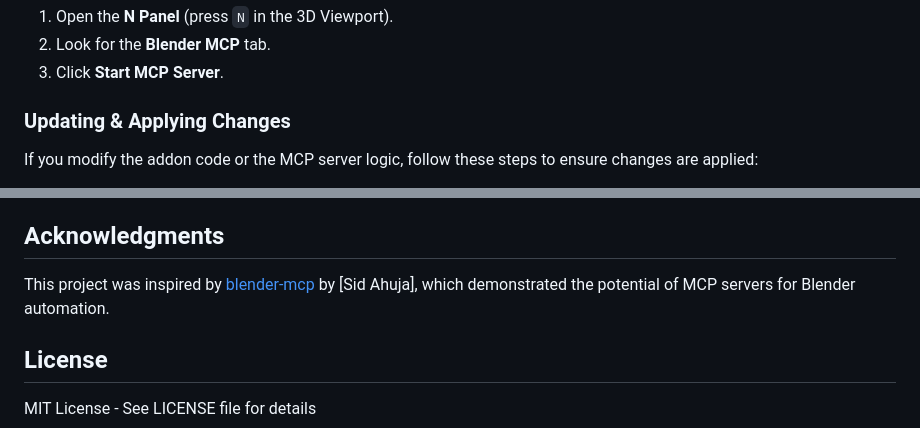
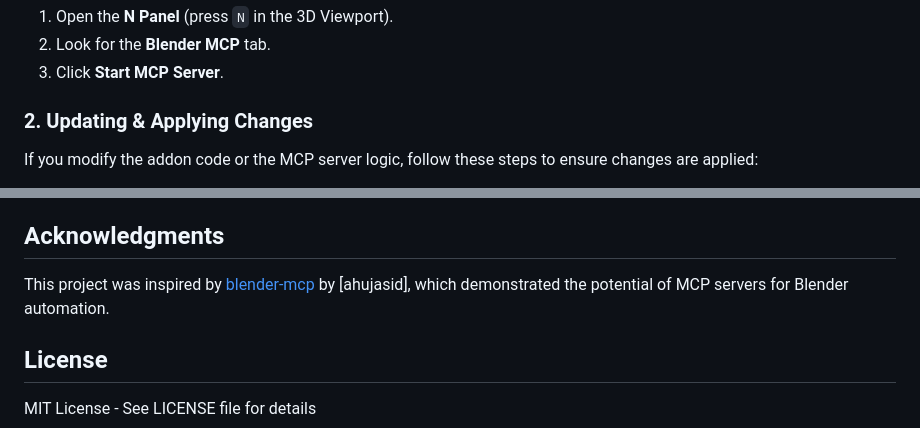
Before and after one commit to seehiong/blender-mcp-n8n, a Markdown page: README.md, 2 parts joined by grey strips. GitHub-like rendering.

```diff
--- a/README.md
+++ b/README.md
@@ -39,7 +39,7 @@ As the addon grows, a single 1800+ line file becomes unmaintainable. We've split
 2. Look for the **Blender MCP** tab.
 3. Click **Start MCP Server**.
 
-### Updating & Applying Changes
+### 2. Updating & Applying Changes
 If you modify the addon code or the MCP server logic, follow these steps to ensure changes are applied:
 1. **Reload Scripts**: In Blender, press `F3` and type **"Reload Scripts"** (or use the shortcut `Alt + R` if configured).
 2. **Restart Blender Server**: In the N-Panel, click **Stop MCP Server** and then **Start MCP Server** again.
@@ -242,7 +242,7 @@ Blender Scene (Persistent State)
 
 ## Acknowledgments
 
-This project was inspired by [blender-mcp](https://github.com/ahujasid/blender-mcp) by [Sid Ahuja], which demonstrated the potential of MCP servers for Blender automation.
+This project was inspired by [blender-mcp](https://github.com/ahujasid/blender-mcp) by [ahujasid], which demonstrated the potential of MCP servers for Blender automation.
 
 ## License
 
```
